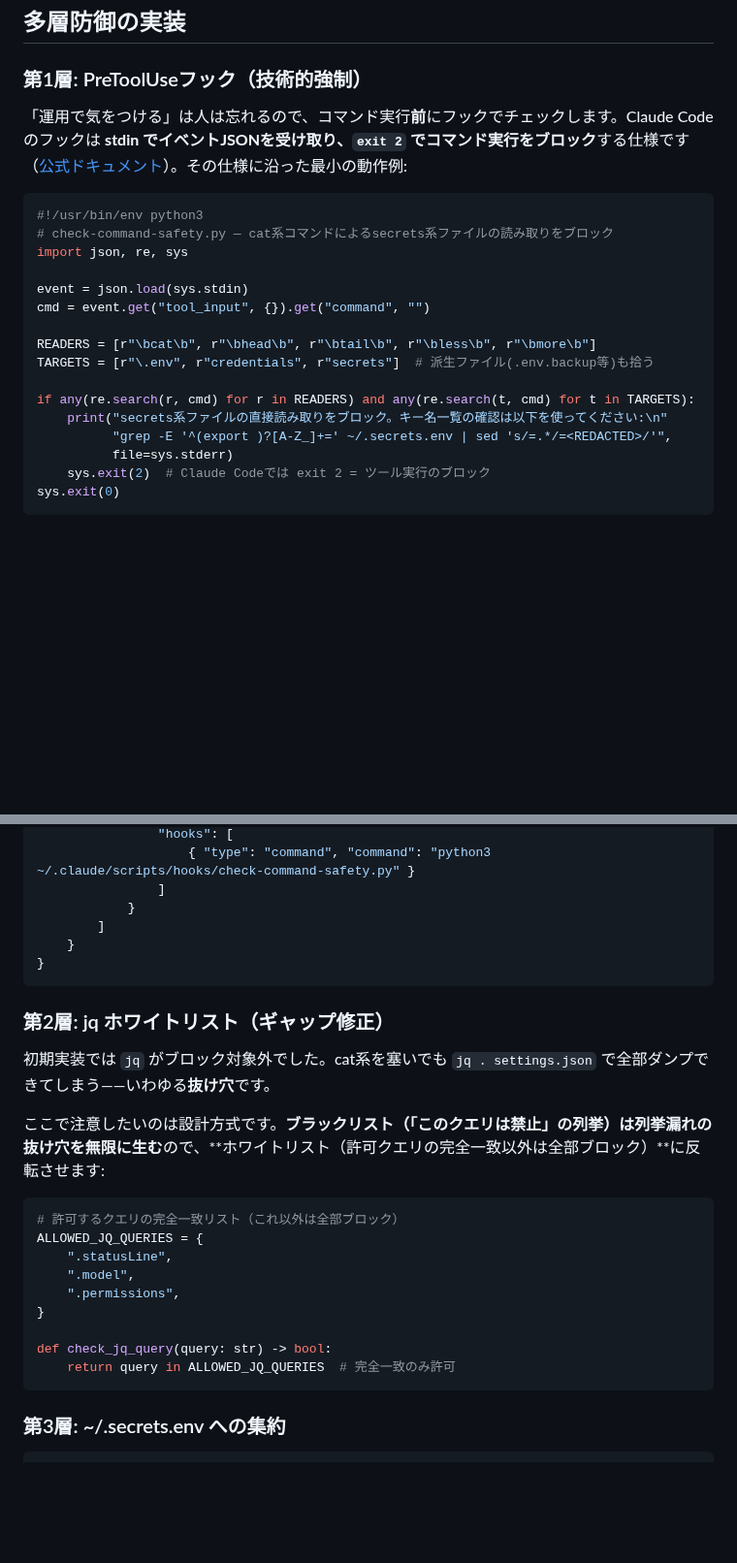
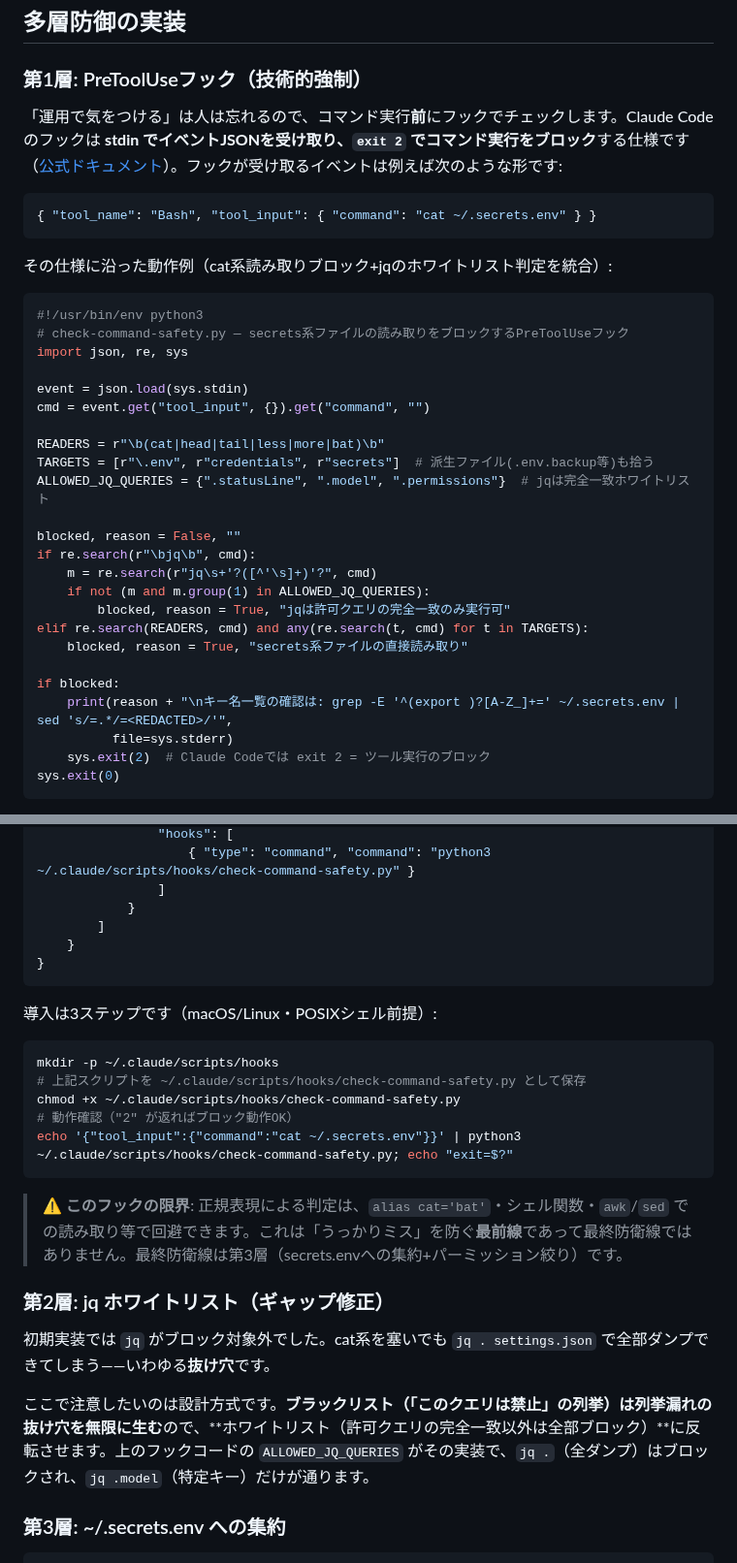
Before and after one commit to fukukei23/zenn, a Markdown page: articles/claude-code-secret-management-incident.md, 2 parts joined by grey strips. Shown at 97% size. Drawn GitHub-style; blank space fills up the shorter version.

````diff
--- a/articles/claude-code-secret-management-incident.md
+++ b/articles/claude-code-secret-management-incident.md
@@ -161,22 +172,36 @@ echo "len=${#DISCORD_BOT_TOKEN}"
 
 ### 第1層: PreToolUseフック（技術的強制）
 
-「運用で気をつける」は人は忘れるので、コマンド実行**前**にフックでチェックします。Claude Codeのフックは **stdin でイベントJSONを受け取り、`exit 2` でコマンド実行をブロック**する仕様です（[公式ドキュメント](https://code.claude.com/docs/en/hooks)）。その仕様に沿った最小の動作例:
+「運用で気をつける」は人は忘れるので、コマンド実行**前**にフックでチェックします。Claude Codeのフックは **stdin でイベントJSONを受け取り、`exit 2` でコマンド実行をブロック**する仕様です（[公式ドキュメント](https://code.claude.com/docs/en/hooks)）。フックが受け取るイベントは例えば次のような形です:
+
+```json
+{ "tool_name": "Bash", "tool_input": { "command": "cat ~/.secrets.env" } }
+```
+
+その仕様に沿った動作例（cat系読み取りブロック+jqのホワイトリスト判定を統合）:
 
 ```python
 #!/usr/bin/env python3
-# check-command-safety.py — cat系コマンドによるsecrets系ファイルの読み取りをブロック
+# check-command-safety.py — secrets系ファイルの読み取りをブロックするPreToolUseフック
 import json, re, sys
 
 event = json.load(sys.stdin)
 cmd = event.get("tool_input", {}).get("command", "")
 
-READERS = [r"\bcat\b", r"\bhead\b", r"\btail\b", r"\bless\b", r"\bmore\b"]
+READERS = r"\b(cat|head|tail|less|more|bat)\b"
 TARGETS = [r"\.env", r"credentials", r"secrets"]  # 派生ファイル(.env.backup等)も拾う
+ALLOWED_JQ_QUERIES = {".statusLine", ".model", ".permissions"}  # jqは完全一致ホワイトリスト
 
-if any(re.search(r, cmd) for r in READERS) and any(re.search(t, cmd) for t in TARGETS):
-    print("secrets系ファイルの直接読み取りをブロック。キー名一覧の確認は以下を使ってください:\n"
-          "grep -E '^(export )?[A-Z_]+=' ~/.secrets.env | sed 's/=.*/=<REDACTED>/'",
+blocked, reason = False, ""
+if re.search(r"\bjq\b", cmd):
+    m = re.search(r"jq\s+'?([^'\s]+)'?", cmd)
+    if not (m and m.group(1) in ALLOWED_JQ_QUERIES):
+        blocked, reason = True, "jqは許可クエリの完全一致のみ実行可"
+elif re.search(READERS, cmd) and any(re.search(t, cmd) for t in TARGETS):
+    blocked, reason = True, "secrets系ファイルの直接読み取り"
+
+if blocked:
+    print(reason + "\nキー名一覧の確認は: grep -E '^(export )?[A-Z_]+=' ~/.secrets.env | sed 's/=.*/=<REDACTED>/'",
           file=sys.stderr)
     sys.exit(2)  # Claude Codeでは exit 2 = ツール実行のブロック
 sys.exit(0)
@@ -199,23 +224,23 @@ sys.exit(0)
 }
 ```
 
+導入は3ステップです（macOS/Linux・POSIXシェル前提）:
+
+```bash
+mkdir -p ~/.claude/scripts/hooks
+# 上記スクリプトを ~/.claude/scripts/hooks/check-command-safety.py として保存
+chmod +x ~/.claude/scripts/hooks/check-command-safety.py
+# 動作確認（"2" が返ればブロック動作OK）
+echo '{"tool_input":{"command":"cat ~/.secrets.env"}}' | python3 ~/.claude/scripts/hooks/check-command-safety.py; echo "exit=$?"
+```
+
+> ⚠️ **このフックの限界**: 正規表現による判定は、`alias cat='bat'`・シェル関数・`awk`/`sed` での読み取り等で回避できます。これは「うっかりミス」を防ぐ**最前線**であって最終防衛線ではありません。最終防衛線は第3層（secrets.envへの集約+パーミッション絞り）です。
+
 ### 第2層: jq ホワイトリスト（ギャップ修正）
 
 初期実装では `jq` がブロック対象外でした。cat系を塞いでも `jq . settings.json` で全部ダンプできてしまう——いわゆる**抜け穴**です。
 
-ここで注意したいのは設計方式です。**ブラックリスト（「このクエリは禁止」の列挙）は列挙漏れの抜け穴を無限に生む**ので、**ホワイトリスト（許可クエリの完全一致以外は全部ブロック）**に反転させます:
-
-```python
-# 許可するクエリの完全一致リスト（これ以外は全部ブロック）
-ALLOWED_JQ_QUERIES = {
-    ".statusLine",
-    ".model",
-    ".permissions",
-}
-
-def check_jq_query(query: str) -> bool:
-    return query in ALLOWED_JQ_QUERIES  # 完全一致のみ許可
-```
+ここで注意したいのは設計方式です。**ブラックリスト（「このクエリは禁止」の列挙）は列挙漏れの抜け穴を無限に生む**ので、**ホワイトリスト（許可クエリの完全一致以外は全部ブロック）**に反転させます。上のフックコードの `ALLOWED_JQ_QUERIES` がその実装で、`jq .`（全ダンプ）はブロックされ、`jq .model`（特定キー）だけが通ります。
 
 ### 第3層: ~/.secrets.env への集約
 
````
Also changed, not shown: other parts of articles/claude-code-secret-management-incident.md (+38 -19 lines).
